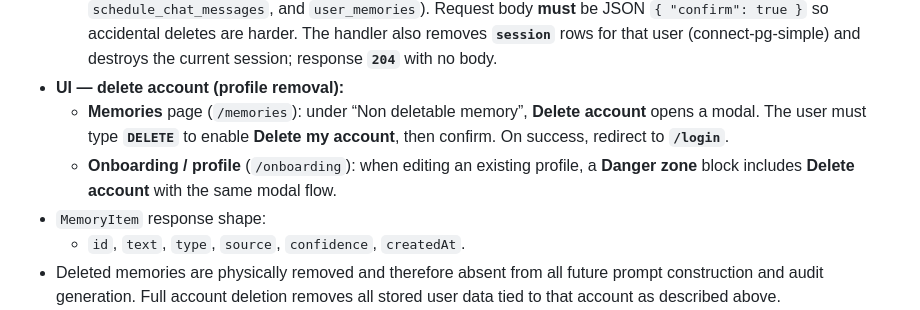
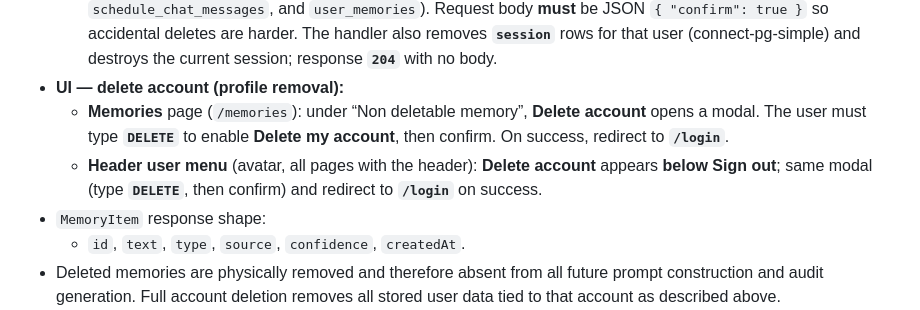
Before and after one commit to JunzheShi0702/atlas-course-assistant, a Markdown page: docs/iteration-3-plan.md, the part around the change. Drawn GitHub-style.

Commit message:
update the iteration plan for the frontend UI for deleting account (#227).

```diff
--- a/docs/iteration-3-plan.md
+++ b/docs/iteration-3-plan.md
@@ -178,7 +178,7 @@ AI-powered interactions provide responsive feedback through visible progress sta
   - **`DELETE /api/user`** permanently deletes the authenticated **user** row (and, via PostgreSQL `ON DELETE CASCADE`, all related `user_profiles`, `schedules` / `schedule_courses` / `schedule_audits` / `schedule_chat_state` / `schedule_chat_messages`, and `user_memories`). Request body **must** be JSON `{ "confirm": true }` so accidental deletes are harder. The handler also removes **`session`** rows for that user (connect-pg-simple) and destroys the current session; response **`204`** with no body.
 - **UI — delete account (profile removal):**
   - **Memories** page (`/memories`): under “Non deletable memory”, **Delete account** opens a modal. The user must type **`DELETE`** to enable **Delete my account**, then confirm. On success, redirect to **`/login`**.
-  - **Onboarding / profile** (`/onboarding`): when editing an existing profile, a **Danger zone** block includes **Delete account** with the same modal flow.
+  - **Header user menu** (avatar, all pages with the header): **Delete account** appears **below Sign out**; same modal (type **`DELETE`**, then confirm) and redirect to **`/login`** on success.
 - `MemoryItem` response shape:
   - `id`, `text`, `type`, `source`, `confidence`, `createdAt`.
 - Deleted memories are physically removed and therefore absent from all future prompt construction and audit generation. Full account deletion removes all stored user data tied to that account as described above.
```
